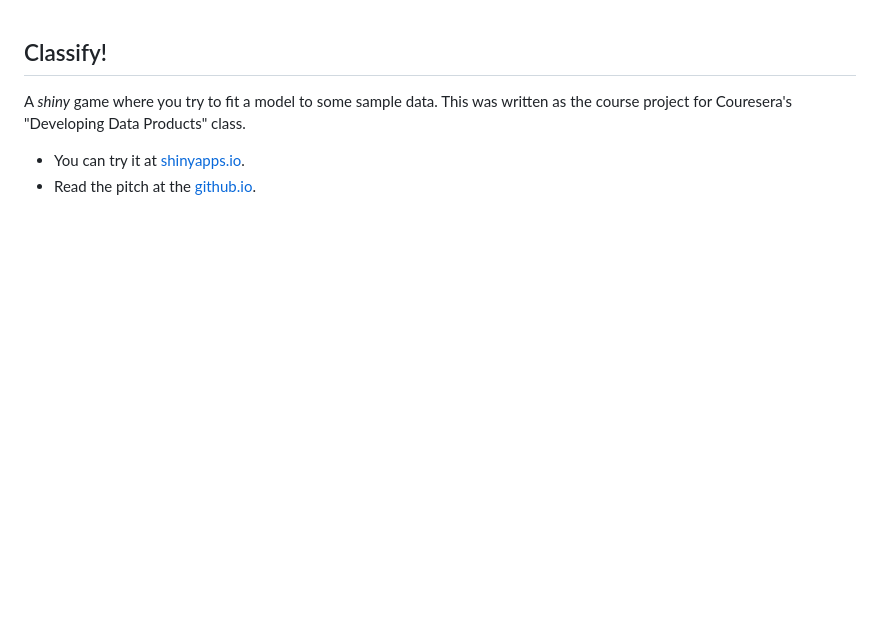
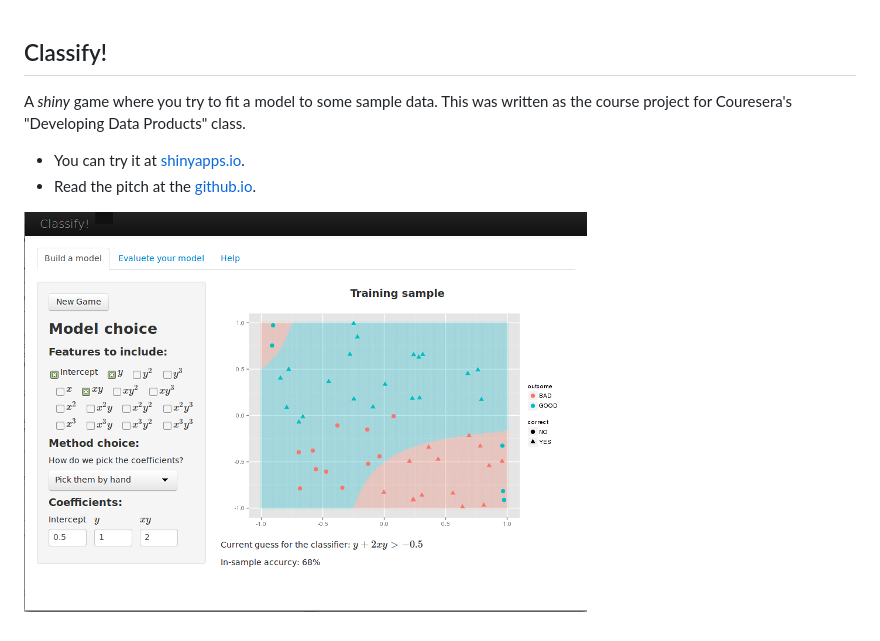
Before and after one commit to rzarev/classifier_game, a Markdown page: README.md, the part around the change. Drawn GitHub-style; pictures changed too: screenshot.png (added); blank space fills up the shorter version.

Commit message:
Add a screenshot to README.md

```diff
--- a/README.md
+++ b/README.md
@@ -5,3 +5,5 @@ as the course project for Couresera's "Developing Data Products" class.
 
 * You can try it at [shinyapps.io](http://rzarev.shinyapps.io/classifier_game).
 * Read the pitch at the [github.io](http://rzarev.github.io/classifier_game).
+
+![width](screenshot.png)
```
